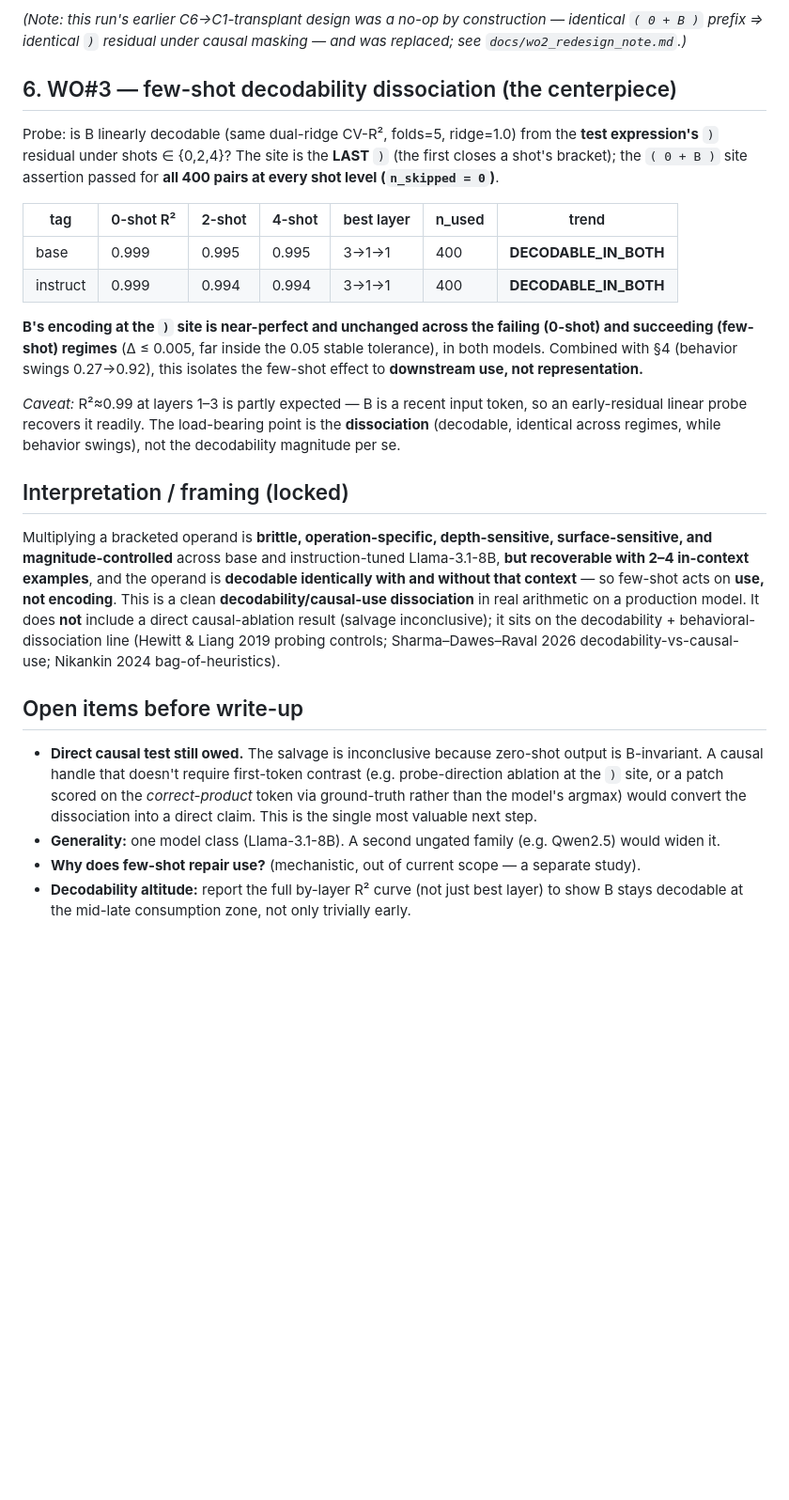
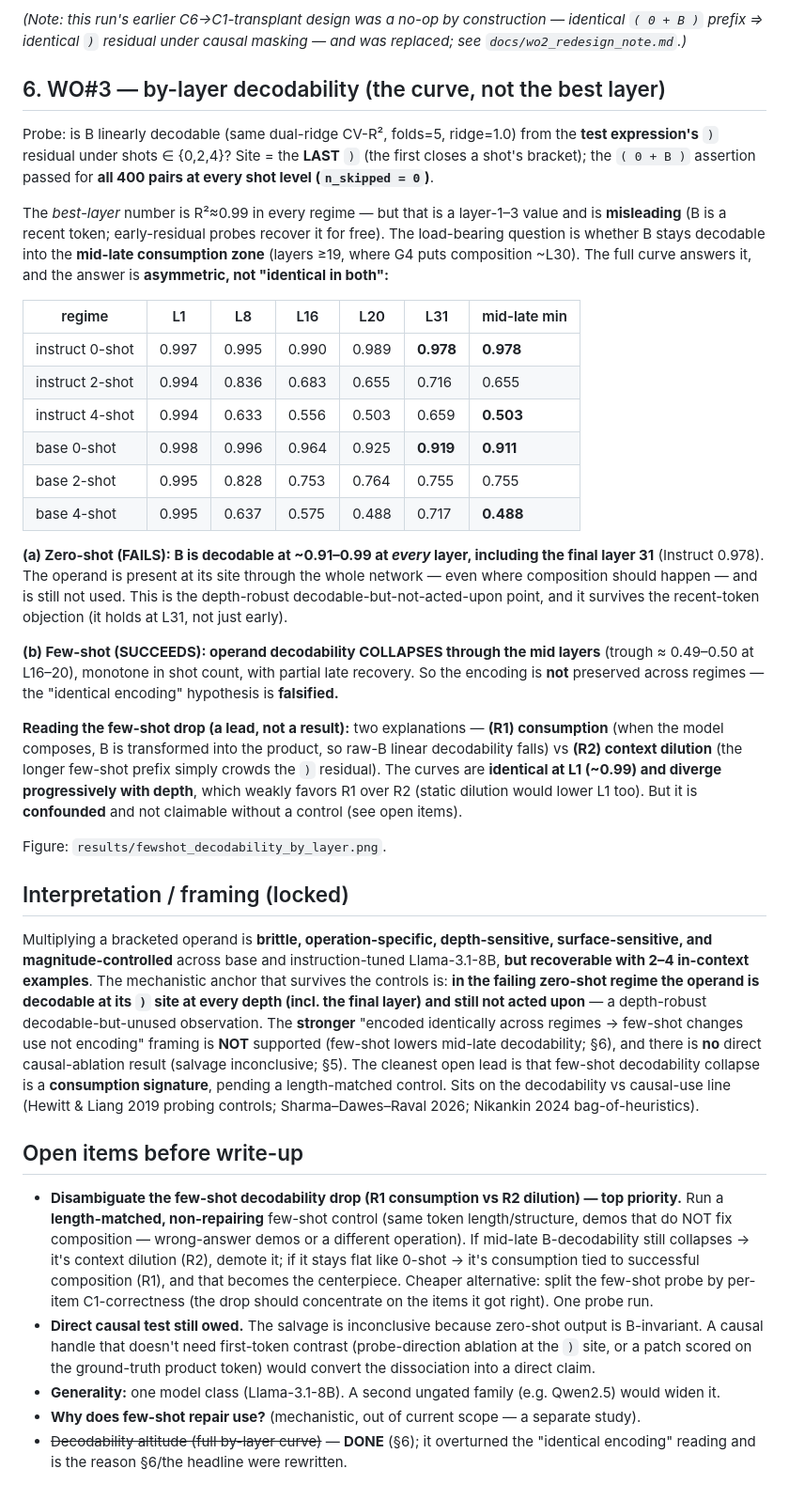
Before and after one commit to grewalsk/operator-precedence-interp, a Markdown page: results/A100_run_2026-06-24.md, the part around one of its changes. Shown at 94% size. Rendered like a GitHub page; blank space fills up the shorter version.

Commit message:
Correct WO#3 write-up: by-layer curve falsifies the "identical encoding" claim
The full by-layer R^2 curve (not the best layer) overturns the DECODABLE_IN_BOTH reading:
- 0-shot (FAILS): B decodable ~0.91-0.99 at EVERY layer incl. L31 (Instruct 0.978) -> depth-robust
  decodable-but-unused, immune to the recent-token objection.
- few-shot (SUCCEEDS): operand decodability COLLAPSES mid-late (trough ~0.50 @ L16-20), monotone in
  shot count -> the "encoded identically across regimes" claim is FALSIFIED.
Rewrote the headline, §6, and the locked framing to drop the identical-encoding claim; kept the
depth-robust 0-shot decodable-but-unused point. Few-shot drop flagged as a confounded lead (R1
consumption vs R2 context dilution; L1 identical + depth-progressive divergence weakly favors R1).
Top open item is now the length-matched non-repairing few-shot control to disambiguate.

Co-Authored-By: Claude Opus 4.8 <noreply@anthropic.com>

```diff
--- a/results/A100_run_2026-06-24.md
+++ b/results/A100_run_2026-06-24.md
@@ -121,43 +124,68 @@ elimination (§6).
 *(Note: this run's earlier C6→C1-transplant design was a no-op by construction — identical `( 0 + B )`
 prefix ⇒ identical `)` residual under causal masking — and was replaced; see `docs/wo2_redesign_note.md`.)*
 
-## 6. WO#3 — few-shot decodability dissociation (the centerpiece)
+## 6. WO#3 — by-layer decodability (the curve, not the best layer)
 
 Probe: is B linearly decodable (same dual-ridge CV-R², folds=5, ridge=1.0) from the **test
-expression's** `)` residual under shots ∈ {0,2,4}? The site is the **LAST** `)` (the first closes a
-shot's bracket); the `( 0 + B )` site assertion passed for **all 400 pairs at every shot level
-(`n_skipped = 0`)**.
+expression's** `)` residual under shots ∈ {0,2,4}? Site = the **LAST** `)` (the first closes a shot's
+bracket); the `( 0 + B )` assertion passed for **all 400 pairs at every shot level (`n_skipped = 0`)**.
 
-| tag | 0-shot R² | 2-shot | 4-shot | best layer | n_used | trend |
-|-----|-----------|--------|--------|-----------|--------|-------|
-| base     | 0.999 | 0.995 | 0.995 | 3→1→1 | 400 | **DECODABLE_IN_BOTH** |
-| instruct | 0.999 | 0.994 | 0.994 | 3→1→1 | 400 | **DECODABLE_IN_BOTH** |
+The *best-layer* number is R²≈0.99 in every regime — but that is a layer-1–3 value and is **misleading**
+(B is a recent token; early-residual probes recover it for free). The load-bearing question is whether B
+stays decodable into the **mid-late consumption zone** (layers ≥19, where G4 puts composition ~L30). The
+full curve answers it, and the answer is **asymmetric, not "identical in both":**
 
-**B's encoding at the `)` site is near-perfect and unchanged across the failing (0-shot) and succeeding
-(few-shot) regimes** (Δ ≤ 0.005, far inside the 0.05 stable tolerance), in both models. Combined with §4
-(behavior swings 0.27→0.92), this isolates the few-shot effect to **downstream use, not representation.**
+| regime | L1 | L8 | L16 | L20 | L31 | mid-late min |
+|--------|----|----|-----|-----|-----|--------------|
+| instruct 0-shot | 0.997 | 0.995 | 0.990 | 0.989 | **0.978** | **0.978** |
+| instruct 2-shot | 0.994 | 0.836 | 0.683 | 0.655 | 0.716 | 0.655 |
+| instruct 4-shot | 0.994 | 0.633 | 0.556 | 0.503 | 0.659 | **0.503** |
+| base 0-shot | 0.998 | 0.996 | 0.964 | 0.925 | **0.919** | **0.911** |
+| base 2-shot | 0.995 | 0.828 | 0.753 | 0.764 | 0.755 | 0.755 |
+| base 4-shot | 0.995 | 0.637 | 0.575 | 0.488 | 0.717 | **0.488** |
 
-*Caveat:* R²≈0.99 at layers 1–3 is partly expected — B is a recent input token, so an early-residual
-linear probe recovers it readily. The load-bearing point is the **dissociation** (decodable, identical
-across regimes, while behavior swings), not the decodability magnitude per se.
+**(a) Zero-shot (FAILS): B is decodable at ~0.91–0.99 at *every* layer, including the final layer 31**
+(Instruct 0.978). The operand is present at its site through the whole network — even where composition
+should happen — and is still not used. This is the depth-robust decodable-but-not-acted-upon point, and
+it survives the recent-token objection (it holds at L31, not just early).
+
+**(b) Few-shot (SUCCEEDS): operand decodability COLLAPSES through the mid layers** (trough ≈ 0.49–0.50 at
+L16–20), monotone in shot count, with partial late recovery. So the encoding is **not** preserved across
+regimes — the "identical encoding" hypothesis is **falsified.**
+
+**Reading the few-shot drop (a lead, not a result):** two explanations — **(R1) consumption** (when the
+model composes, B is transformed into the product, so raw-B linear decodability falls) vs **(R2) context
+dilution** (the longer few-shot prefix simply crowds the `)` residual). The curves are **identical at L1
+(~0.99) and diverge progressively with depth**, which weakly favors R1 over R2 (static dilution would
+lower L1 too). But it is **confounded** and not claimable without a control (see open items).
+
+Figure: `results/fewshot_decodability_by_layer.png`.
 
 ## Interpretation / framing (locked)
 
 Multiplying a bracketed operand is **brittle, operation-specific, depth-sensitive, surface-sensitive,
 and magnitude-controlled** across base and instruction-tuned Llama-3.1-8B, **but recoverable with 2–4
-in-context examples**, and the operand is **decodable identically with and without that context** — so
-few-shot acts on **use, not encoding**. This is a clean **decodability/causal-use dissociation** in real
-arithmetic on a production model. It does **not** include a direct causal-ablation result (salvage
-inconclusive); it sits on the decodability + behavioral-dissociation line (Hewitt & Liang 2019 probing
-controls; Sharma–Dawes–Raval 2026 decodability-vs-causal-use; Nikankin 2024 bag-of-heuristics).
+in-context examples**. The mechanistic anchor that survives the controls is: **in the failing zero-shot
+regime the operand is decodable at its `)` site at every depth (incl. the final layer) and still not
+acted upon** — a depth-robust decodable-but-unused observation. The **stronger** "encoded identically
+across regimes → few-shot changes use not encoding" framing is **NOT** supported (few-shot lowers
+mid-late decodability; §6), and there is **no** direct causal-ablation result (salvage inconclusive; §5).
+The cleanest open lead is that few-shot decodability collapse is a **consumption signature**, pending a
+length-matched control. Sits on the decodability vs causal-use line (Hewitt & Liang 2019 probing
+controls; Sharma–Dawes–Raval 2026; Nikankin 2024 bag-of-heuristics).
 
 ## Open items before write-up
 
+- **Disambiguate the few-shot decodability drop (R1 consumption vs R2 dilution) — top priority.** Run a
+  **length-matched, non-repairing** few-shot control (same token length/structure, demos that do NOT fix
+  composition — wrong-answer demos or a different operation). If mid-late B-decodability still collapses
+  → it's context dilution (R2), demote it; if it stays flat like 0-shot → it's consumption tied to
+  successful composition (R1), and that becomes the centerpiece. Cheaper alternative: split the few-shot
+  probe by per-item C1-correctness (the drop should concentrate on the items it got right). One probe run.
 - **Direct causal test still owed.** The salvage is inconclusive because zero-shot output is B-invariant.
-  A causal handle that doesn't require first-token contrast (e.g. probe-direction ablation at the `)`
-  site, or a patch scored on the *correct-product* token via ground-truth rather than the model's
-  argmax) would convert the dissociation into a direct claim. This is the single most valuable next step.
+  A causal handle that doesn't need first-token contrast (probe-direction ablation at the `)` site, or a
+  patch scored on the ground-truth product token) would convert the dissociation into a direct claim.
 - **Generality:** one model class (Llama-3.1-8B). A second ungated family (e.g. Qwen2.5) would widen it.
 - **Why does few-shot repair use?** (mechanistic, out of current scope — a separate study).
-- **Decodability altitude:** report the full by-layer R² curve (not just best layer) to show B stays
-  decodable at the mid-late consumption zone, not only trivially early.
+- ~~Decodability altitude (full by-layer curve)~~ — **DONE** (§6); it overturned the "identical encoding"
+  reading and is the reason §6/the headline were rewritten.
```
Also changed, not shown: other parts of results/A100_run_2026-06-24.md (+13 -10 lines).
